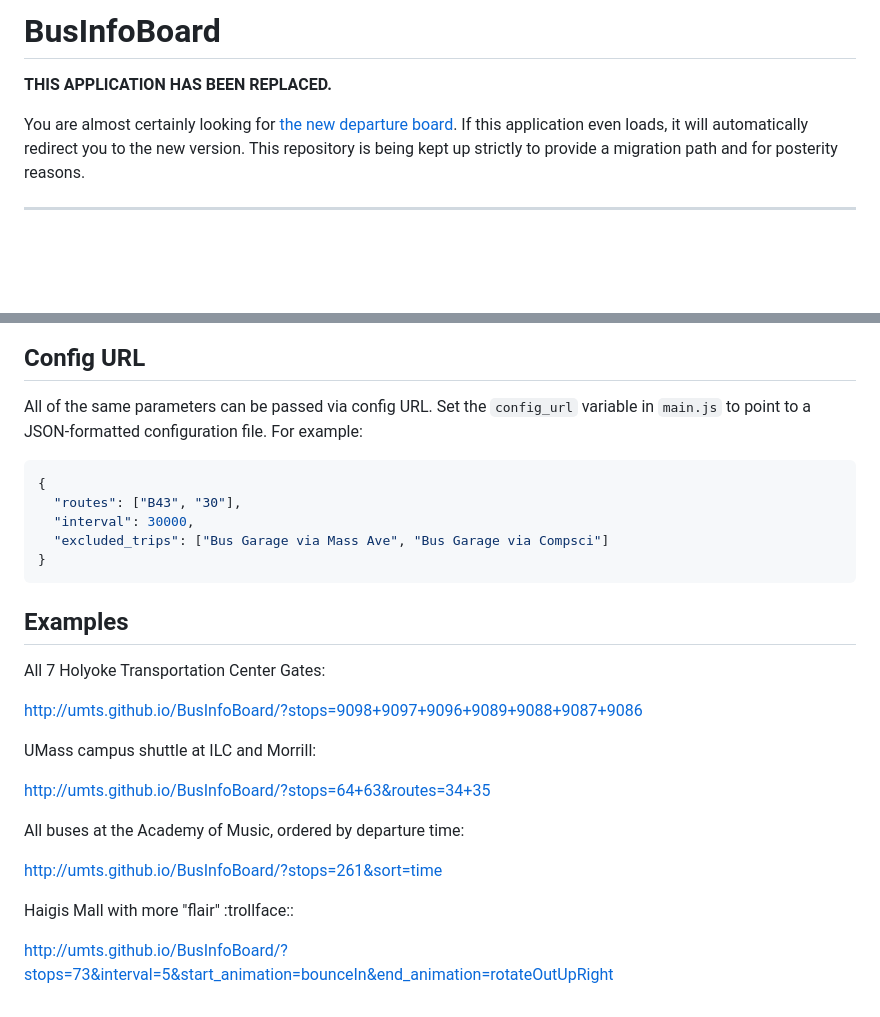
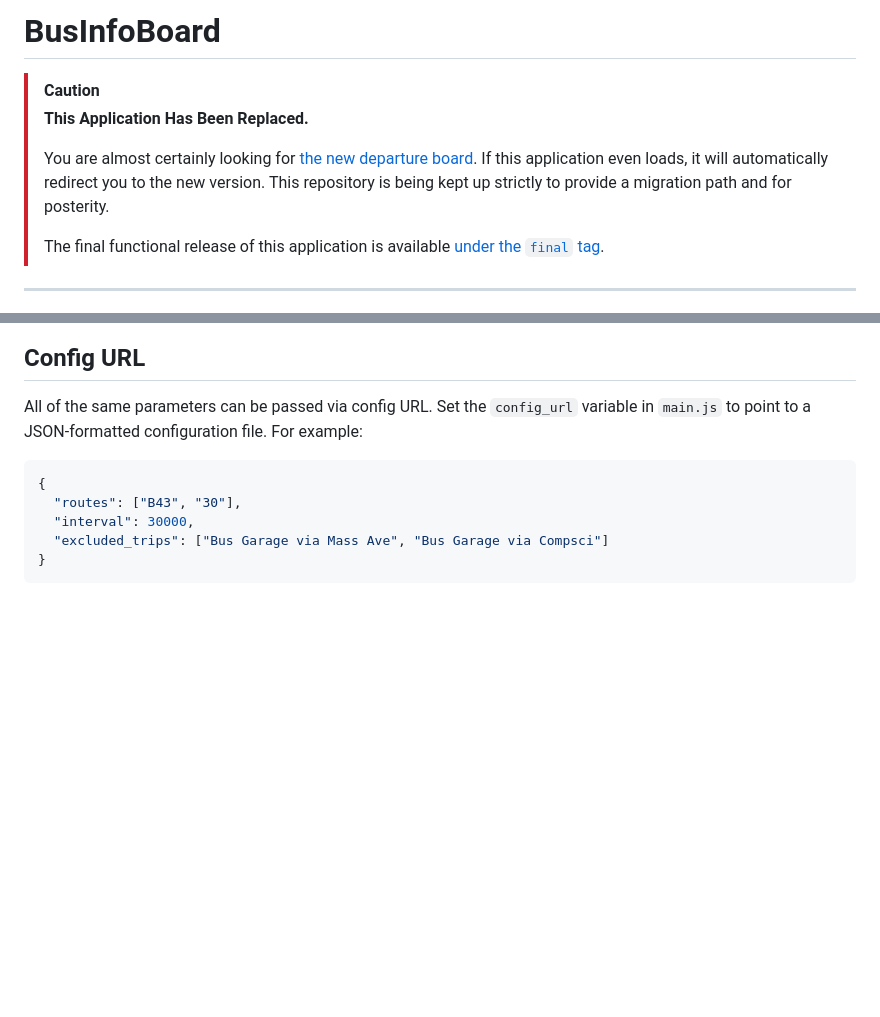
Before and after one commit to umts/BusInfoBoard, a Markdown page: README.md, 2 parts joined by grey strips. Drawn GitHub-style; blank space fills up the shorter version.

Commit message:
Mention "final" release in README

````diff
--- a/README.md
+++ b/README.md
@@ -1,10 +1,17 @@
-# BusInfoBoard
+BusInfoBoard
+============
 
-**THIS APPLICATION HAS BEEN REPLACED.**
-
-You are almost certainly looking for [the new departure board](https://github.com/umts/departure-board). If this
-application even loads, it will automatically redirect you to the new version. This repository is being kept
-up strictly to provide a migration path and for posterity reasons.
+> [!CAUTION]
+> **This Application Has Been Replaced.**
+>
+> You are almost certainly looking for
+> [the new departure board](https://github.com/umts/departure-board). If this
+> application even loads, it will automatically redirect you to the new version.
+> This repository is being kept up strictly to provide a migration path and for
+> posterity.
+>
+> The final functional release of this application is available
+> [under the `final` tag](https://github.com/umts/BusInfoBoard/tree/final).
 
 ---
 
@@ -88,25 +95,6 @@ example:
   "excluded_trips": ["Bus Garage via Mass Ave", "Bus Garage via Compsci"]
 }
 ```
-
-Examples
---------
-All 7 Holyoke Transportation Center Gates:
-
-http://umts.github.io/BusInfoBoard/?stops=9098+9097+9096+9089+9088+9087+9086
-
-UMass campus shuttle at ILC and Morrill:
-
-http://umts.github.io/BusInfoBoard/?stops=64+63&routes=34+35
-
-All buses at the Academy of Music, ordered by departure time:
-
-http://umts.github.io/BusInfoBoard/?stops=261&sort=time
-
-Haigis Mall with more "flair" :trollface::
-
-http://umts.github.io/BusInfoBoard/?stops=73&interval=5&start_animation=bounceIn&end_animation=rotateOutUpRight
-
 [avail]: http://www.availtec.com/
 [umts]: http://www.umass.edu/transit/
 [pvta]: http://www.pvta.com/
````
